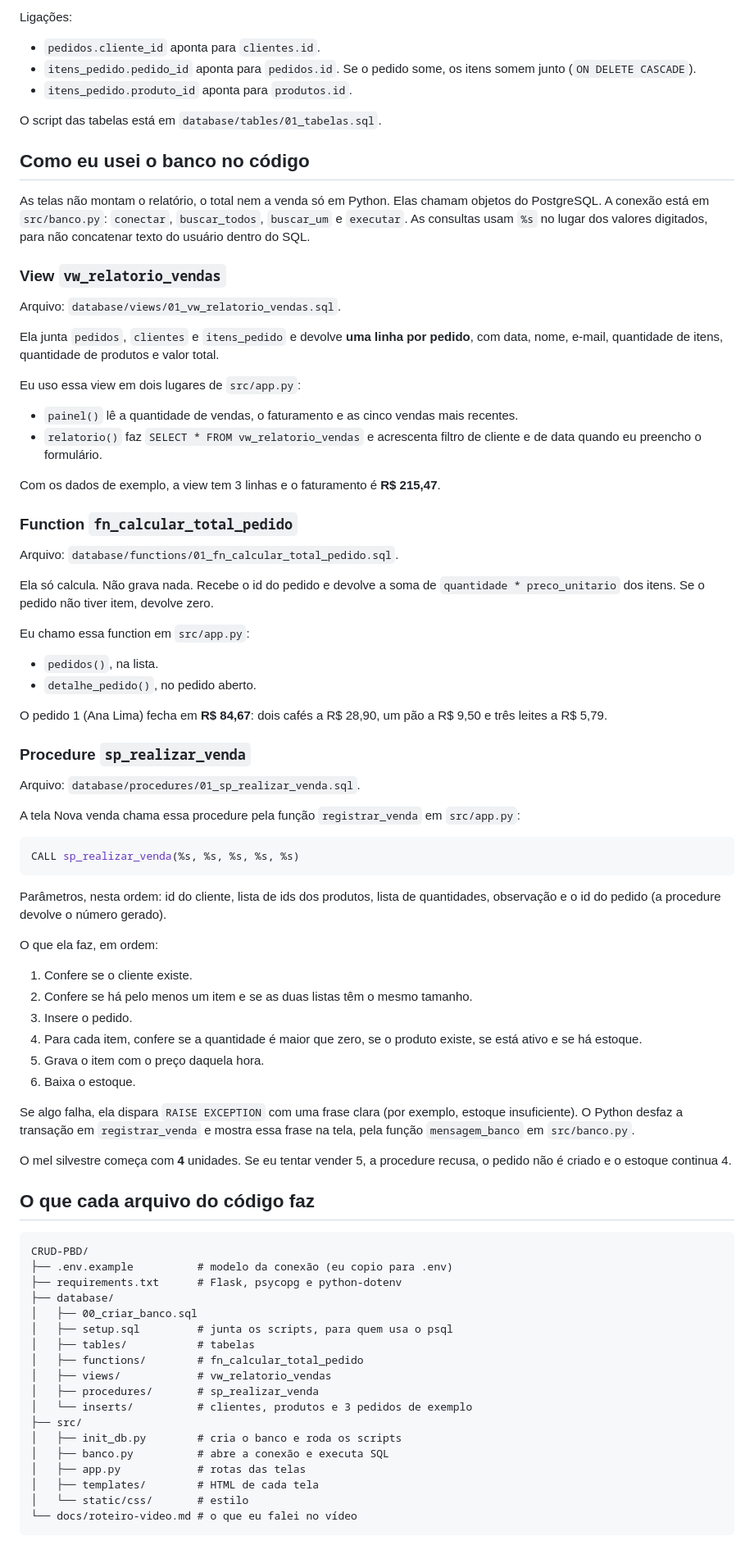
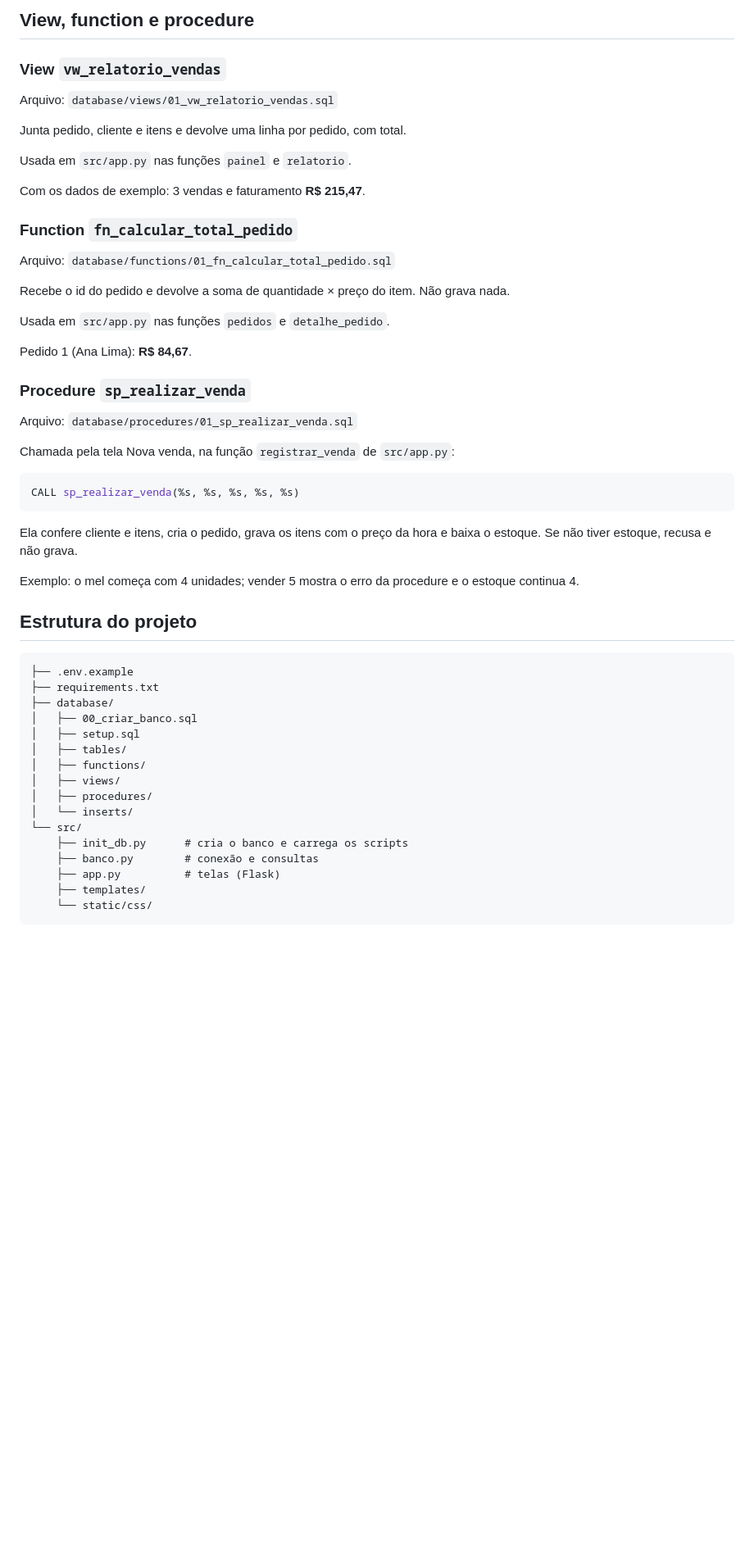
Before and after one commit to caio089/CRUD-PBD, a Markdown page: README.md, the part around one of its changes. Shown at 82% size. Rendered like a GitHub page; blank space fills up the shorter version.

````diff
--- a/README.md
+++ b/README.md
@@ -64,87 +62,58 @@ O `preco_unitario` é de propósito. Se o café mudar de preço amanhã, o pedid
 
-Ligações:
-
-- `pedidos.cliente_id` aponta para `clientes.id`.
-- `itens_pedido.pedido_id` aponta para `pedidos.id`. Se o pedido some, os itens somem junto (`ON DELETE CASCADE`).
-- `itens_pedido.produto_id` aponta para `produtos.id`.
-
-O script das tabelas está em `database/tables/01_tabelas.sql`.
-
-## Como eu usei o banco no código
-
-As telas não montam o relatório, o total nem a venda só em Python. Elas chamam objetos do PostgreSQL. A conexão está em `src/banco.py`: `conectar`, `buscar_todos`, `buscar_um` e `executar`. As consultas usam `%s` no lugar dos valores digitados, para não concatenar texto do usuário dentro do SQL.
+## View, function e procedure
 
 ### View `vw_relatorio_vendas`
 
-Arquivo: `database/views/01_vw_relatorio_vendas.sql`.
+Arquivo: `database/views/01_vw_relatorio_vendas.sql`
 
-Ela junta `pedidos`, `clientes` e `itens_pedido` e devolve **uma linha por pedido**, com data, nome, e-mail, quantidade de itens, quantidade de produtos e valor total.
+Junta pedido, cliente e itens e devolve uma linha por pedido, com total.
 
-Eu uso essa view em dois lugares de `src/app.py`:
+Usada em `src/app.py` nas funções `painel` e `relatorio`.
 
-- `painel()` lê a quantidade de vendas, o faturamento e as cinco vendas mais recentes.
-- `relatorio()` faz `SELECT * FROM vw_relatorio_vendas` e acrescenta filtro de cliente e de data quando eu preencho o formulário.
-
-Com os dados de exemplo, a view tem 3 linhas e o faturamento é **R$ 215,47**.
+Com os dados de exemplo: 3 vendas e faturamento **R$ 215,47**.
 
 ### Function `fn_calcular_total_pedido`
 
-Arquivo: `database/functions/01_fn_calcular_total_pedido.sql`.
+Arquivo: `database/functions/01_fn_calcular_total_pedido.sql`
 
-Ela só calcula. Não grava nada. Recebe o id do pedido e devolve a soma de `quantidade * preco_unitario` dos itens. Se o pedido não tiver item, devolve zero.
+Recebe o id do pedido e devolve a soma de quantidade × preço do item. Não grava nada.
 
-Eu chamo essa function em `src/app.py`:
+Usada em `src/app.py` nas funções `pedidos` e `detalhe_pedido`.
 
-- `pedidos()`, na lista.
-- `detalhe_pedido()`, no pedido aberto.
-
-O pedido 1 (Ana Lima) fecha em **R$ 84,67**: dois cafés a R$ 28,90, um pão a R$ 9,50 e três leites a R$ 5,79.
+Pedido 1 (Ana Lima): **R$ 84,67**.
 
 ### Procedure `sp_realizar_venda`
 
-Arquivo: `database/procedures/01_sp_realizar_venda.sql`.
+Arquivo: `database/procedures/01_sp_realizar_venda.sql`
 
-A tela Nova venda chama essa procedure pela função `registrar_venda` em `src/app.py`:
+Chamada pela tela Nova venda, na função `registrar_venda` de `src/app.py`:
 
 ```sql
 CALL sp_realizar_venda(%s, %s, %s, %s, %s)
 ```
 
-Parâmetros, nesta ordem: id do cliente, lista de ids dos produtos, lista de quantidades, observação e o id do pedido (a procedure devolve o número gerado).
+Ela confere cliente e itens, cria o pedido, grava os itens com o preço da hora e baixa o estoque. Se não tiver estoque, recusa e não grava.
 
-O que ela faz, em ordem:
+Exemplo: o mel começa com 4 unidades; vender 5 mostra o erro da procedure e o estoque continua 4.
 
-1. Confere se o cliente existe.
-2. Confere se há pelo menos um item e se as duas listas têm o mesmo tamanho.
-3. Insere o pedido.
-4. Para cada item, confere se a quantidade é maior que zero, se o produto existe, se está ativo e se há estoque.
-5. Grava o item com o preço daquela hora.
-6. Baixa o estoque.
-
-Se algo falha, ela dispara `RAISE EXCEPTION` com uma frase clara (por exemplo, estoque insuficiente). O Python desfaz a transação em `registrar_venda` e mostra essa frase na tela, pela função `mensagem_banco` em `src/banco.py`.
-
-O mel silvestre começa com **4** unidades. Se eu tentar vender 5, a procedure recusa, o pedido não é criado e o estoque continua 4.
-
-## O que cada arquivo do código faz
+## Estrutura do projeto
 
 ```
-CRUD-PBD/
-├── .env.example          # modelo da conexão (eu copio para .env)
-├── requirements.txt      # Flask, psycopg e python-dotenv
+├── .env.example
+├── requirements.txt
 ├── database/
 │   ├── 00_criar_banco.sql
-│   ├── setup.sql         # junta os scripts, para quem usa o psql
-│   ├── tables/           # tabelas
-│   ├── functions/        # fn_calcular_total_pedido
-│   ├── views/            # vw_relatorio_vendas
-│   ├── procedures/       # sp_realizar_venda
-│   └── inserts/          # clientes, produtos e 3 pedidos de exemplo
-├── src/
-│   ├── init_db.py        # cria o banco e roda os scripts
-│   ├── banco.py          # abre a conexão e executa SQL
-│   ├── app.py            # rotas das telas
-│   ├── templates/        # HTML de cada tela
-│   └── static/css/       # estilo
-└── docs/roteiro-video.md # o que eu falei no vídeo
+│   ├── setup.sql
+│   ├── tables/
+│   ├── functions/
+│   ├── views/
+│   ├── procedures/
+│   └── inserts/
+└── src/
+    ├── init_db.py      # cria o banco e carrega os scripts
+    ├── banco.py        # conexão e consultas
+    ├── app.py          # telas (Flask)
+    ├── templates/
+    └── static/css/
 ```
 
````
Also changed, not shown: other parts of README.md (+45 -69 lines), docs/roteiro-video.md (deleted, +0 -65 lines).
